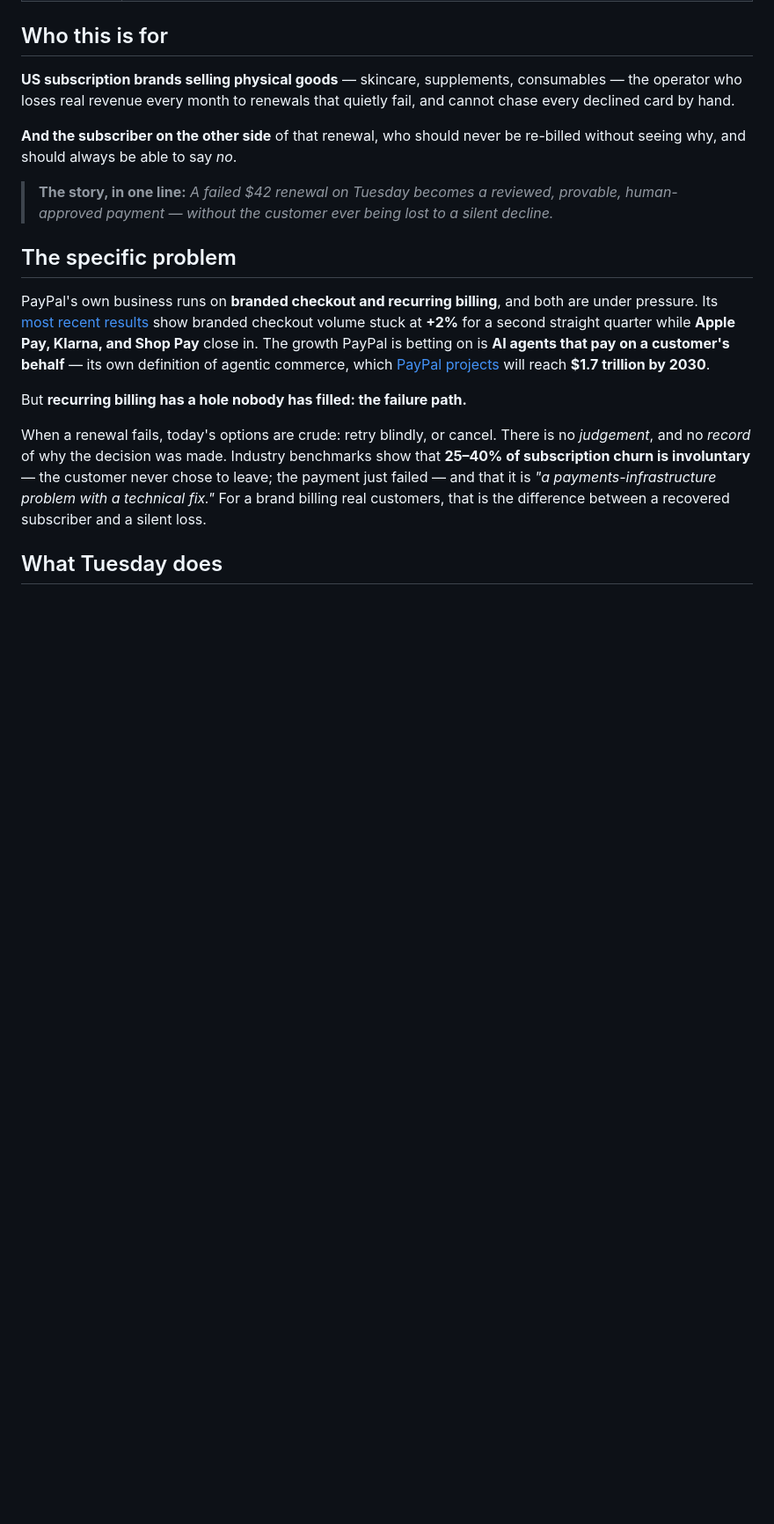
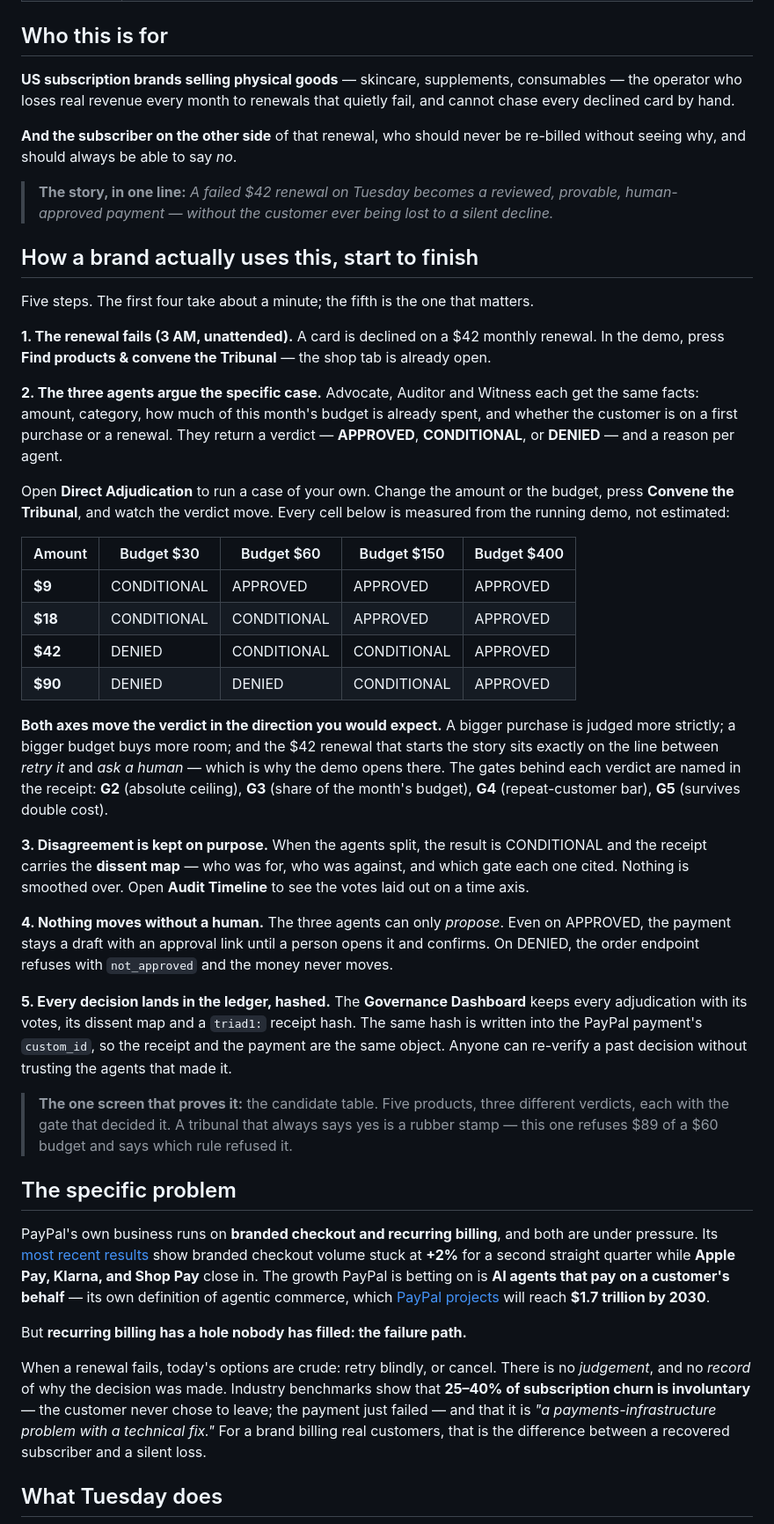
Before and after one commit to Agentic-Guides/triad, a Markdown page: README.md, the part around the change. Shown at 88% size. Drawn GitHub-style; blank space fills up the shorter version.

Commit message:
docs: say who this is for and what they actually do with it
The README explained what Tuesday is but never walked a reader through using it. A brand
operator landed on 'three agents debate a failed renewal' with no idea which screen to
open first or what changing a number would show them.

Added a section after 'Who this is for': the five steps a brand actually runs — the 3 AM
failure, the three agents arguing the specific case, the disagreement kept on purpose, the
human approval gate, and the hashed ledger entry — each naming the screen it happens on.

The comparison table is measured against the running demo, not estimated. Every cell is a
real response from POST /api/adjudicate: amount ($9/$18/$42/$90) against budget
($30/$60/$150/$400) crosses all three verdicts, and both axes move the verdict the way a
reader would expect. It also shows why the demo opens on $42 of $60 — that is the cell
sitting between 'retry it' and 'ask a human'.

Tests PASS 3 / FAIL 0.

```diff
--- a/README.md
+++ b/README.md
@@ -56,6 +56,52 @@ seeing why, and should always be able to say *no*.
 
 > **The story, in one line:** *A failed $42 renewal on Tuesday becomes a reviewed, provable,
 > human-approved payment — without the customer ever being lost to a silent decline.*
+
+## How a brand actually uses this, start to finish
+
+Five steps. The first four take about a minute; the fifth is the one that matters.
+
+**1. The renewal fails (3 AM, unattended).** A card is declined on a $42 monthly renewal. In the
+demo, press **Find products & convene the Tribunal** — the shop tab is already open.
+
+**2. The three agents argue the specific case.** Advocate, Auditor and Witness each get the same
+facts: amount, category, how much of this month's budget is already spent, and whether the customer
+is on a first purchase or a renewal. They return a verdict — **APPROVED**, **CONDITIONAL**, or
+**DENIED** — and a reason per agent.
+
+Open **Direct Adjudication** to run a case of your own. Change the amount or the budget, press
+**Convene the Tribunal**, and watch the verdict move. Every cell below is measured from the running
+demo, not estimated:
+
+| Amount | Budget $30 | Budget $60 | Budget $150 | Budget $400 |
+|---|---|---|---|---|
+| **$9** | CONDITIONAL | APPROVED | APPROVED | APPROVED |
+| **$18** | CONDITIONAL | CONDITIONAL | APPROVED | APPROVED |
+| **$42** | DENIED | CONDITIONAL | CONDITIONAL | APPROVED |
+| **$90** | DENIED | DENIED | CONDITIONAL | APPROVED |
+
+**Both axes move the verdict in the direction you would expect.** A bigger purchase is judged more
+strictly; a bigger budget buys more room; and the $42 renewal that starts the story sits exactly on
+the line between *retry it* and *ask a human* — which is why the demo opens there. The gates behind
+each verdict are named in the receipt: **G2** (absolute ceiling), **G3** (share of the month's
+budget), **G4** (repeat-customer bar), **G5** (survives double cost).
+
+**3. Disagreement is kept on purpose.** When the agents split, the result is CONDITIONAL and the
+receipt carries the **dissent map** — who was for, who was against, and which gate each one cited.
+Nothing is smoothed over. Open **Audit Timeline** to see the votes laid out on a time axis.
+
+**4. Nothing moves without a human.** The three agents can only *propose*. Even on APPROVED, the
+payment stays a draft with an approval link until a person opens it and confirms. On DENIED, the
+order endpoint refuses with `not_approved` and the money never moves.
+
+**5. Every decision lands in the ledger, hashed.** The **Governance Dashboard** keeps every
+adjudication with its votes, its dissent map and a `triad1:` receipt hash. The same hash is written
+into the PayPal payment's `custom_id`, so the receipt and the payment are the same object. Anyone
+can re-verify a past decision without trusting the agents that made it.
+
+> **The one screen that proves it:** the candidate table. Five products, three different verdicts,
+> each with the gate that decided it. A tribunal that always says yes is a rubber stamp — this one
+> refuses $89 of a $60 budget and says which rule refused it.
 
 ## The specific problem
 
```
